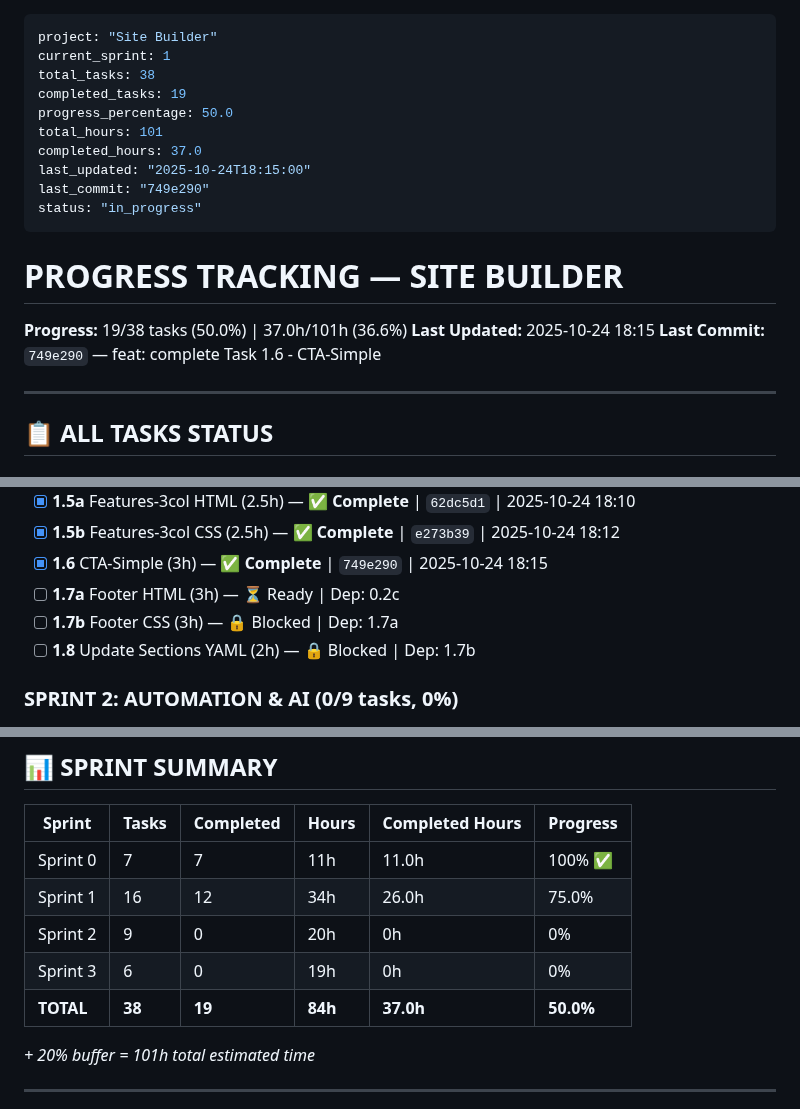
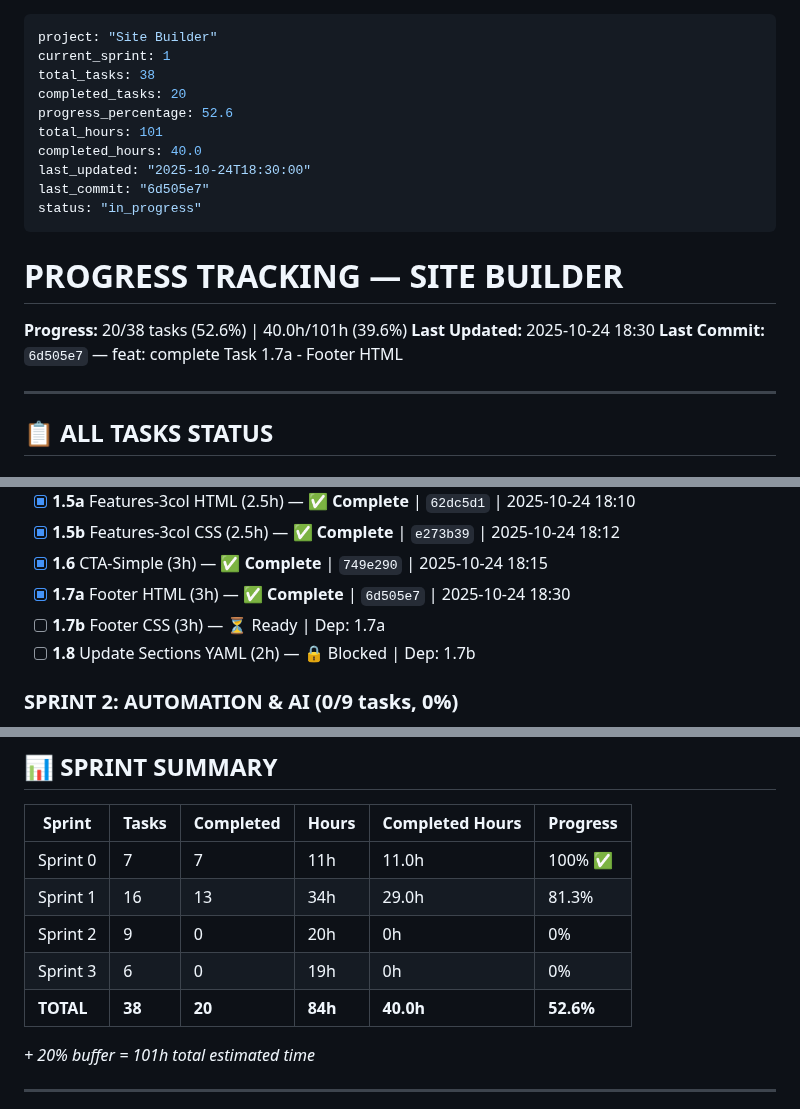
Before and after one commit to AndreyTsibin/site-builder-system, a Markdown page: PROGRESS.md, 3 parts joined by grey strips. Drawn GitHub-style.

Commit message:
chore: update PROGRESS.md - Task 1.7a complete, 20/38 tasks (52.6%)

```diff
--- a/PROGRESS.md
+++ b/PROGRESS.md
@@ -2,20 +2,20 @@
 project: "Site Builder"
 current_sprint: 1
 total_tasks: 38
-completed_tasks: 19
-progress_percentage: 50.0
+completed_tasks: 20
+progress_percentage: 52.6
 total_hours: 101
-completed_hours: 37.0
-last_updated: "2025-10-24T18:15:00"
-last_commit: "749e290"
+completed_hours: 40.0
+last_updated: "2025-10-24T18:30:00"
+last_commit: "6d505e7"
 status: "in_progress"
 ---
 
 # PROGRESS TRACKING — SITE BUILDER
 
-**Progress:** 19/38 tasks (50.0%) | 37.0h/101h (36.6%)
-**Last Updated:** 2025-10-24 18:15
-**Last Commit:** `749e290` — feat: complete Task 1.6 - CTA-Simple
+**Progress:** 20/38 tasks (52.6%) | 40.0h/101h (39.6%)
+**Last Updated:** 2025-10-24 18:30
+**Last Commit:** `6d505e7` — feat: complete Task 1.7a - Footer HTML
 
 ---
 
@@ -45,8 +45,8 @@ status: "in_progress"
 - [x] **1.5a** Features-3col HTML (2.5h) — ✅ **Complete** | `62dc5d1` | 2025-10-24 18:10
 - [x] **1.5b** Features-3col CSS (2.5h) — ✅ **Complete** | `e273b39` | 2025-10-24 18:12
 - [x] **1.6** CTA-Simple (3h) — ✅ **Complete** | `749e290` | 2025-10-24 18:15
-- [ ] **1.7a** Footer HTML (3h) — ⏳ Ready | Dep: 0.2c
-- [ ] **1.7b** Footer CSS (3h) — 🔒 Blocked | Dep: 1.7a
+- [x] **1.7a** Footer HTML (3h) — ✅ **Complete** | `6d505e7` | 2025-10-24 18:30
+- [ ] **1.7b** Footer CSS (3h) — ⏳ Ready | Dep: 1.7a
 - [ ] **1.8** Update Sections YAML (2h) — 🔒 Blocked | Dep: 1.7b
 
 ### SPRINT 2: AUTOMATION & AI (0/9 tasks, 0%)
@@ -77,10 +77,10 @@ status: "in_progress"
 | Sprint | Tasks | Completed | Hours | Completed Hours | Progress |
 |--------|-------|-----------|-------|-----------------|----------|
 | Sprint 0 | 7 | 7 | 11h | 11.0h | 100% ✅ |
-| Sprint 1 | 16 | 12 | 34h | 26.0h | 75.0% |
+| Sprint 1 | 16 | 13 | 34h | 29.0h | 81.3% |
 | Sprint 2 | 9 | 0 | 20h | 0h | 0% |
 | Sprint 3 | 6 | 0 | 19h | 0h | 0% |
-| **TOTAL** | **38** | **19** | **84h** | **37.0h** | **50.0%** |
+| **TOTAL** | **38** | **20** | **84h** | **40.0h** | **52.6%** |
 
 *+ 20% buffer = 101h total estimated time*
 
```
Also changed, not shown: other parts of PROGRESS.md (+2 -2 lines).
